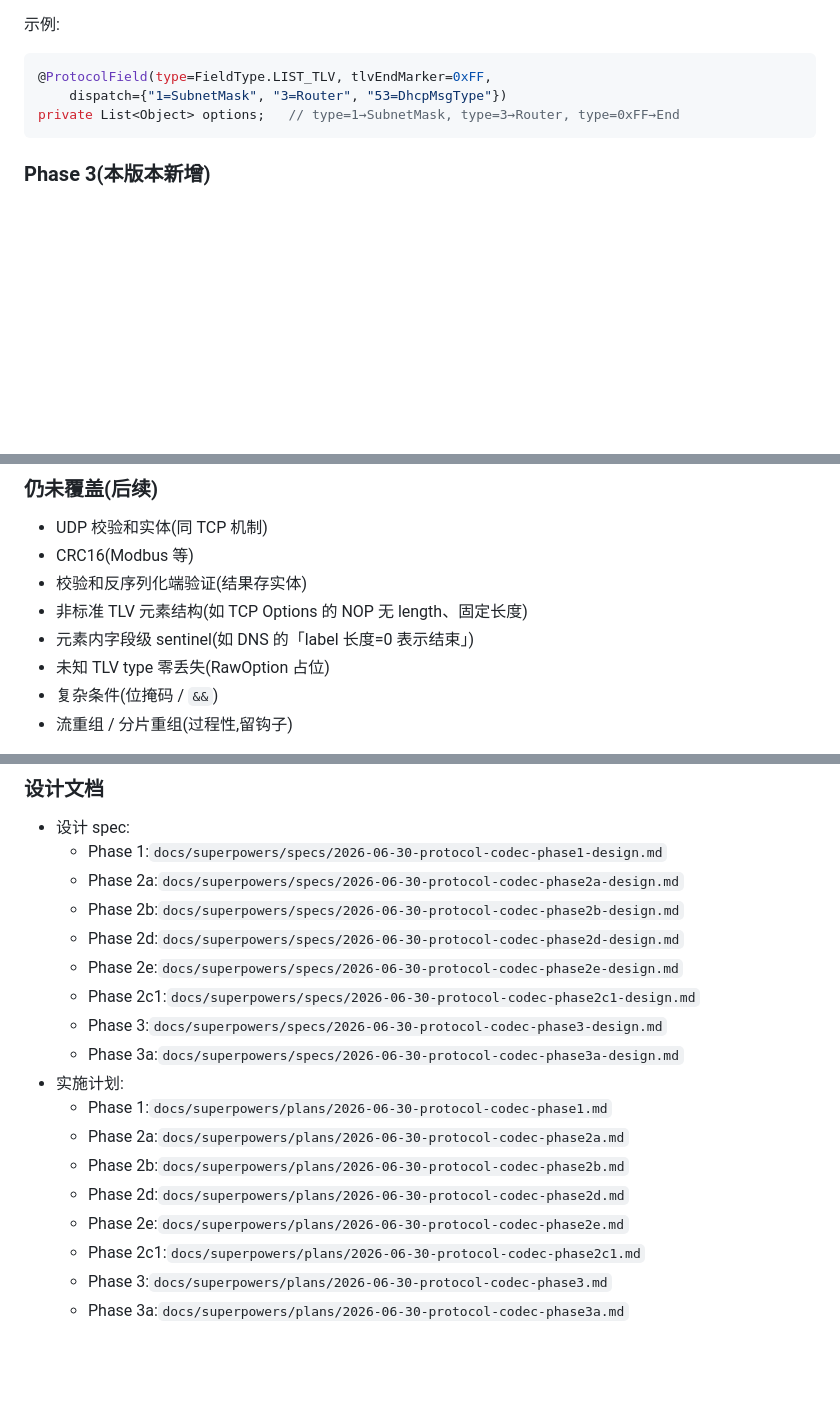
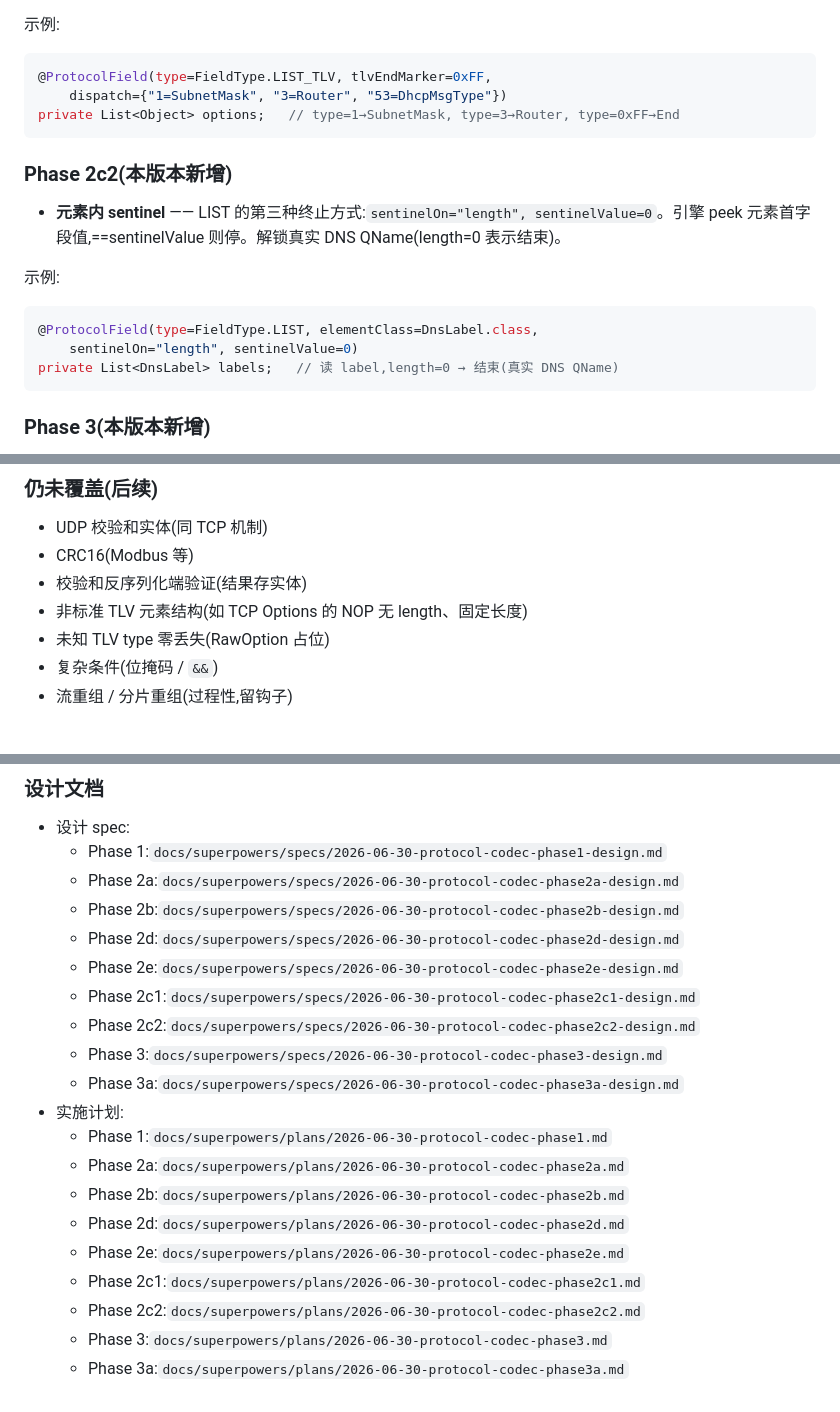
Before and after one commit to Mazawar/Free-Frame, a Markdown page: README.md, 3 parts joined by grey strips. Rendered like a GitHub page; blank space fills up the shorter version.

Commit message:
docs: Phase 2c2 element-internal sentinel

````diff
--- a/README.md
+++ b/README.md
@@ -154,6 +154,18 @@ private Set<TcpFlag> flags;   // SYN+ACK → 0x12;读 0x12 → EnumSet.of(SYN,AC
 private List<Object> options;   // type=1→SubnetMask, type=3→Router, type=0xFF→End
 ```
 
+### Phase 2c2(本版本新增)
+
+- **元素内 sentinel** —— LIST 的第三种终止方式:`sentinelOn="length", sentinelValue=0`。引擎 peek 元素首字段值,==sentinelValue 则停。解锁真实 DNS QName(length=0 表示结束)。
+
+示例:
+
+```java
+@ProtocolField(type=FieldType.LIST, elementClass=DnsLabel.class,
+    sentinelOn="length", sentinelValue=0)
+private List<DnsLabel> labels;   // 读 label,length=0 → 结束(真实 DNS QName)
+```
+
 ### Phase 3(本版本新增)
 
 - **校验和钩子** —— 实体实现 `Checksum` 接口 + `@ChecksumField` 标记,序列化时引擎自动置0→算→回写。试金石:IPv4 头校验和(16位反码求和),parity 对照 pcap4j(整头字节一致)。
@@ -193,7 +205,6 @@ public class TcpSegmentWithChecksum implements Checksum {
 - CRC16(Modbus 等)
 - 校验和反序列化端验证(结果存实体)
 - 非标准 TLV 元素结构(如 TCP Options 的 NOP 无 length、固定长度)
-- 元素内字段级 sentinel(如 DNS 的「label 长度=0 表示结束」)
 - 未知 TLV type 零丢失(RawOption 占位)
 - 复杂条件(位掩码 / `&&`)
 - 流重组 / 分片重组(过程性,留钩子)
@@ -207,6 +218,7 @@ public class TcpSegmentWithChecksum implements Checksum {
   - Phase 2d:`docs/superpowers/specs/2026-06-30-protocol-codec-phase2d-design.md`
   - Phase 2e:`docs/superpowers/specs/2026-06-30-protocol-codec-phase2e-design.md`
   - Phase 2c1:`docs/superpowers/specs/2026-06-30-protocol-codec-phase2c1-design.md`
+  - Phase 2c2:`docs/superpowers/specs/2026-06-30-protocol-codec-phase2c2-design.md`
   - Phase 3:`docs/superpowers/specs/2026-06-30-protocol-codec-phase3-design.md`
   - Phase 3a:`docs/superpowers/specs/2026-06-30-protocol-codec-phase3a-design.md`
 - 实施计划:
@@ -216,5 +228,6 @@ public class TcpSegmentWithChecksum implements Checksum {
   - Phase 2d:`docs/superpowers/plans/2026-06-30-protocol-codec-phase2d.md`
   - Phase 2e:`docs/superpowers/plans/2026-06-30-protocol-codec-phase2e.md`
   - Phase 2c1:`docs/superpowers/plans/2026-06-30-protocol-codec-phase2c1.md`
+  - Phase 2c2:`docs/superpowers/plans/2026-06-30-protocol-codec-phase2c2.md`
   - Phase 3:`docs/superpowers/plans/2026-06-30-protocol-codec-phase3.md`
   - Phase 3a:`docs/superpowers/plans/2026-06-30-protocol-codec-phase3a.md`
````
